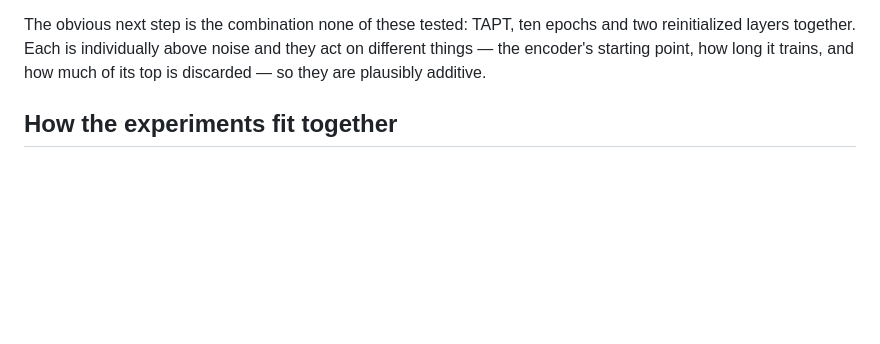
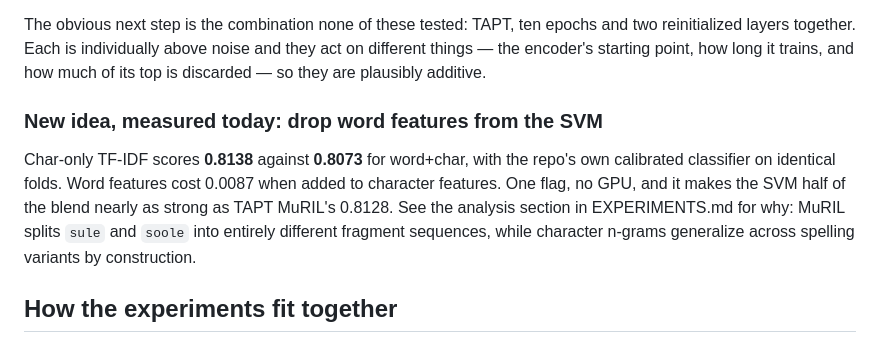
Before and after one commit to robinpnalex/Hastika-ICON2026, a Markdown page: docs/IDEAS.md, the part around the change. Drawn GitHub-style; blank space fills up the shorter version.

```diff
--- a/docs/IDEAS.md
+++ b/docs/IDEAS.md
@@ -301,6 +301,15 @@ reinitialized layers together. Each is individually above noise and they act on
 things — the encoder's starting point, how long it trains, and how much of its top is
 discarded — so they are plausibly additive.
 
+### New idea, measured today: drop word features from the SVM
+
+Char-only TF-IDF scores **0.8138** against **0.8073** for word+char, with the repo's own
+calibrated classifier on identical folds. Word features cost 0.0087 when added to character
+features. One flag, no GPU, and it makes the SVM half of the blend nearly as strong as TAPT
+MuRIL's 0.8128. See the analysis section in EXPERIMENTS.md for why: MuRIL splits `sule` and
+`soole` into entirely different fragment sequences, while character n-grams generalize
+across spelling variants by construction.
+
 ## How the experiments fit together
 
 The ideas above are not independent, and running them as independent submissions would not
```
Also changed, not shown: docs/EXPERIMENTS.md (+72 -0 lines).
